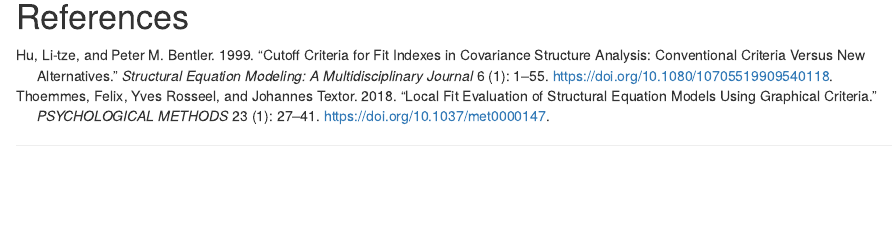
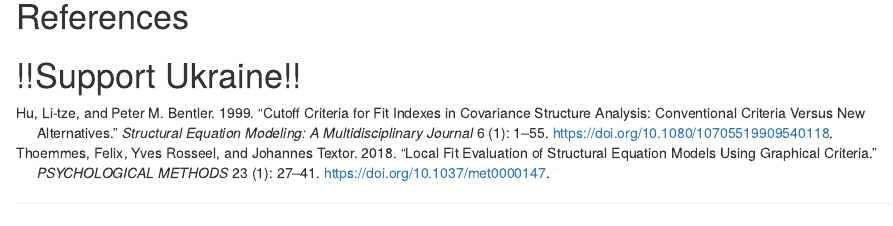
Before and after one commit to albertostefanelli/SEM_labs, an R Markdown document (KUL/labs/SEM_lab_1.Rmd): the page in a window 1100 px wide, from 1330 px down. Rendered offline with R 4.5, knitr and Pandoc, with nearby package versions; drawn as R Markdown's standard HTML page in place of the format the file asks for; some code elsewhere in the file could not run offline; long lines of code are wrapped.

Commit message:
support ukraine

````diff
--- a/KUL/labs/SEM_lab_1.Rmd
+++ b/KUL/labs/SEM_lab_1.Rmd
@@ -617,3 +617,5 @@ plot(graph_data,
 ```
 
 # References
+
+# !!Support Ukraine!!
````
Also changed, not shown: KUL/labs/html_lab/SEM_lab_1.html.
